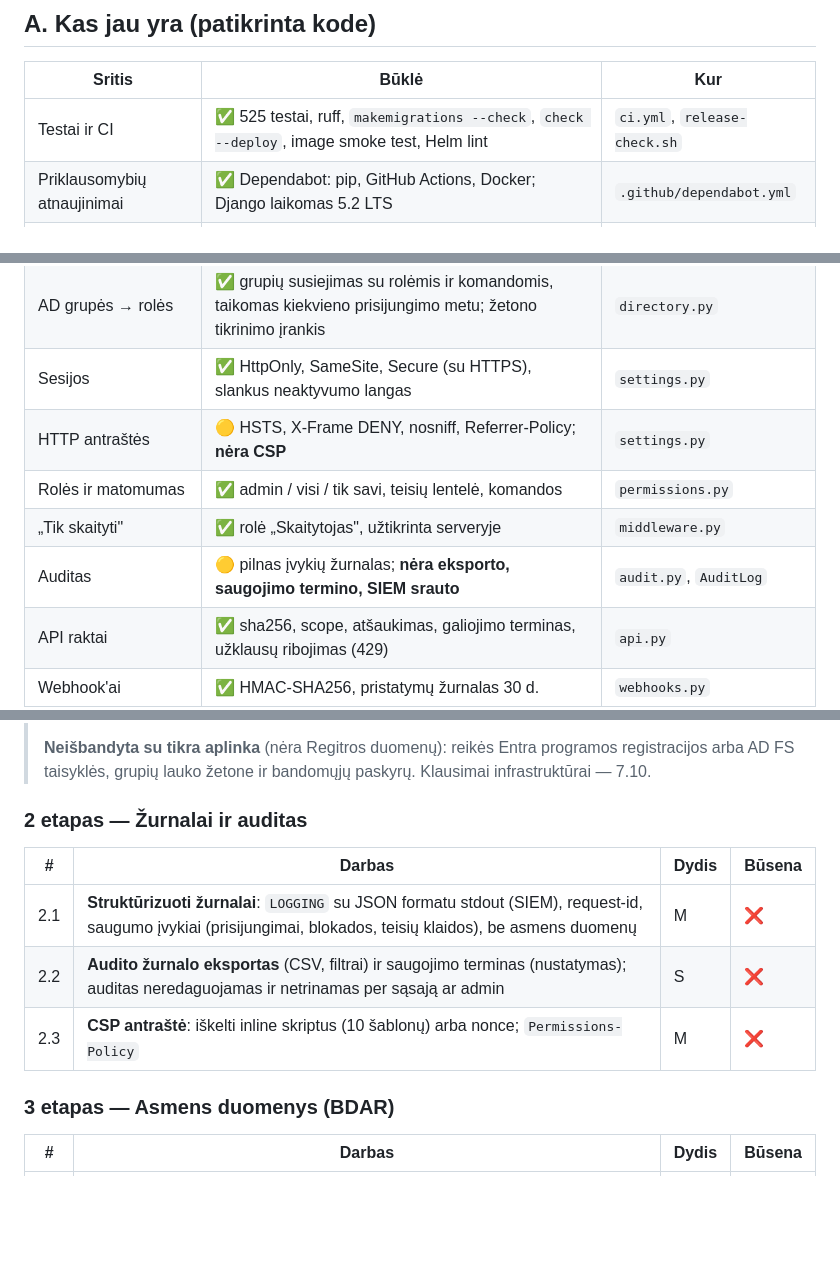
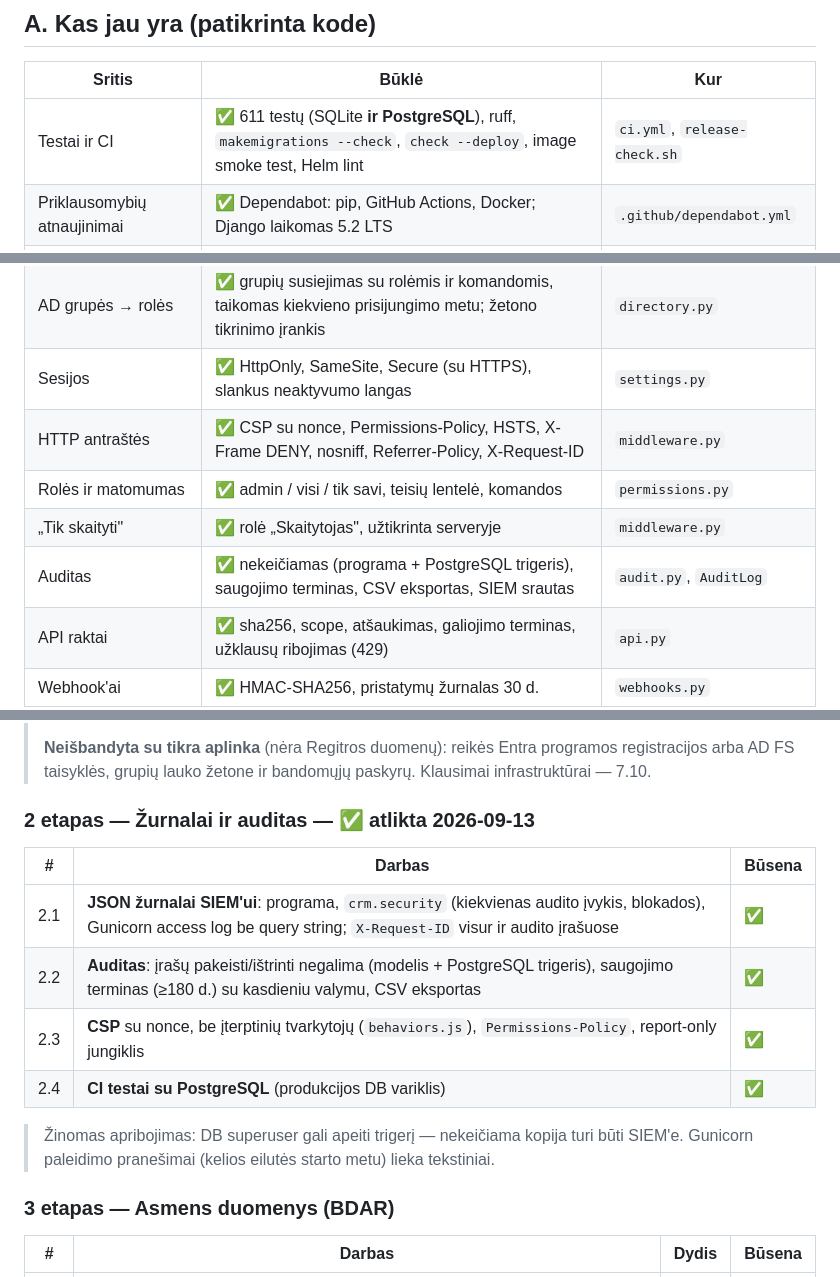
Before and after one commit to colldem/Colld3mCRM, a Markdown page: docs/PASIRENGIMAS-DIEGIMUI.md, 3 parts joined by grey strips. Drawn GitHub-style; blank space fills up the shorter version.

Commit message:
chore: readiness checklist — logging, audit and CSP done
Co-Authored-By: Claude Opus 5 <noreply@anthropic.com>

```diff
--- a/docs/PASIRENGIMAS-DIEGIMUI.md
+++ b/docs/PASIRENGIMAS-DIEGIMUI.md
@@ -12,7 +12,7 @@ skyriams. Po kiekvieno atlikto punkto žymima būsena; pabaigoje — revizija.
 
 | Sritis | Būklė | Kur |
 |---|---|---|
-| Testai ir CI | ✅ 525 testai, ruff, `makemigrations --check`, `check --deploy`, image smoke test, Helm lint | `ci.yml`, `release-check.sh` |
+| Testai ir CI | ✅ 611 testų (SQLite **ir PostgreSQL**), ruff, `makemigrations --check`, `check --deploy`, image smoke test, Helm lint | `ci.yml`, `release-check.sh` |
 | Priklausomybių atnaujinimai | ✅ Dependabot: pip, GitHub Actions, Docker; Django laikomas 5.2 LTS | `.github/dependabot.yml` |
 | Fiksuotos versijos | ✅ `requirements.txt` tikslios versijos, bazinis image ir Postgres pagal SHA | `Dockerfile`, `compose.yaml` |
 | Konteinerio sauga | ✅ ne root naudotojas, `no-new-privileges`; Helm `runAsNonRoot` | `Dockerfile`, `values.yaml` |
@@ -21,10 +21,10 @@ skyriams. Po kiekvieno atlikto punkto žymima būsena; pabaigoje — revizija.
 | SSO | ✅ Entra ID arba AD FS (OIDC); žetono iss/aud/exp/tid tikrinimas; tapatybė pririšta prie oid/sub | `oidc.py` |
 | AD grupės → rolės | ✅ grupių susiejimas su rolėmis ir komandomis, taikomas kiekvieno prisijungimo metu; žetono tikrinimo įrankis | `directory.py` |
 | Sesijos | ✅ HttpOnly, SameSite, Secure (su HTTPS), slankus neaktyvumo langas | `settings.py` |
-| HTTP antraštės | 🟡 HSTS, X-Frame DENY, nosniff, Referrer-Policy; **nėra CSP** | `settings.py` |
+| HTTP antraštės | ✅ CSP su nonce, Permissions-Policy, HSTS, X-Frame DENY, nosniff, Referrer-Policy, X-Request-ID | `middleware.py` |
 | Rolės ir matomumas | ✅ admin / visi / tik savi, teisių lentelė, komandos | `permissions.py` |
 | „Tik skaityti" | ✅ rolė „Skaitytojas", užtikrinta serveryje | `middleware.py` |
-| Auditas | 🟡 pilnas įvykių žurnalas; **nėra eksporto, saugojimo termino, SIEM srauto** | `audit.py`, `AuditLog` |
+| Auditas | ✅ nekeičiamas (programa + PostgreSQL trigeris), saugojimo terminas, CSV eksportas, SIEM srautas | `audit.py`, `AuditLog` |
 | API raktai | ✅ sha256, scope, atšaukimas, galiojimo terminas, užklausų ribojimas (429) | `api.py` |
 | Webhook'ai | ✅ HMAC-SHA256, pristatymų žurnalas 30 d. | `webhooks.py` |
 | Paslaptys DB | ✅ Fernet (`CRM_SECRETS_KEY`) | `crypto.py` |
@@ -72,13 +72,17 @@ Kiekvienas kodo punktas = atskiras commit pagal `CLAUDE.md` taisykles
 > registracijos arba AD FS taisyklės, grupių lauko žetone ir bandomųjų paskyrų.
 > Klausimai infrastruktūrai — 7.10.
 
-### 2 etapas — Žurnalai ir auditas
+### 2 etapas — Žurnalai ir auditas — ✅ atlikta 2026-09-13
 
-| # | Darbas | Dydis | Būsena |
-|---|---|---|---|
-| 2.1 | **Struktūrizuoti žurnalai**: `LOGGING` su JSON formatu stdout (SIEM), request-id, saugumo įvykiai (prisijungimai, blokados, teisių klaidos), be asmens duomenų | M | ❌ |
-| 2.2 | **Audito žurnalo eksportas** (CSV, filtrai) ir saugojimo terminas (nustatymas); auditas neredaguojamas ir netrinamas per sąsają ar admin | S | ❌ |
-| 2.3 | **CSP antraštė**: iškelti inline skriptus (10 šablonų) arba nonce; `Permissions-Policy` | M | ❌ |
+| # | Darbas | Būsena |
+|---|---|---|
+| 2.1 | **JSON žurnalai SIEM'ui**: programa, `crm.security` (kiekvienas audito įvykis, blokados), Gunicorn access log be query string; `X-Request-ID` visur ir audito įrašuose | ✅ |
+| 2.2 | **Auditas**: įrašų pakeisti/ištrinti negalima (modelis + PostgreSQL trigeris), saugojimo terminas (≥180 d.) su kasdieniu valymu, CSV eksportas | ✅ |
+| 2.3 | **CSP** su nonce, be įterptinių tvarkytojų (`behaviors.js`), `Permissions-Policy`, report-only jungiklis | ✅ |
+| 2.4 | **CI testai su PostgreSQL** (produkcijos DB variklis) | ✅ |
+
+> Žinomas apribojimas: DB superuser gali apeiti trigerį — nekeičiama kopija turi būti SIEM'e.
+> Gunicorn paleidimo pranešimai (kelios eilutės starto metu) lieka tekstiniai.
 
 ### 3 etapas — Asmens duomenys (BDAR)
 
```
Also changed, not shown: other parts of docs/PASIRENGIMAS-DIEGIMUI.md (+1 -1 lines).
